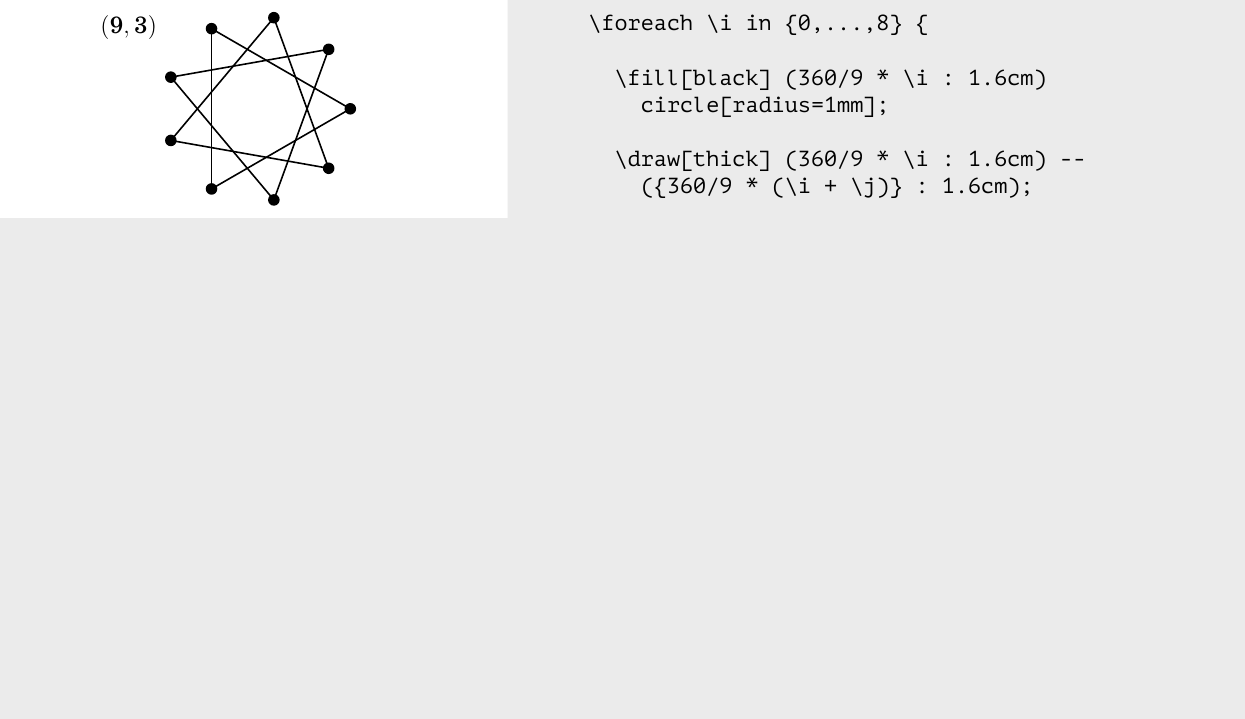
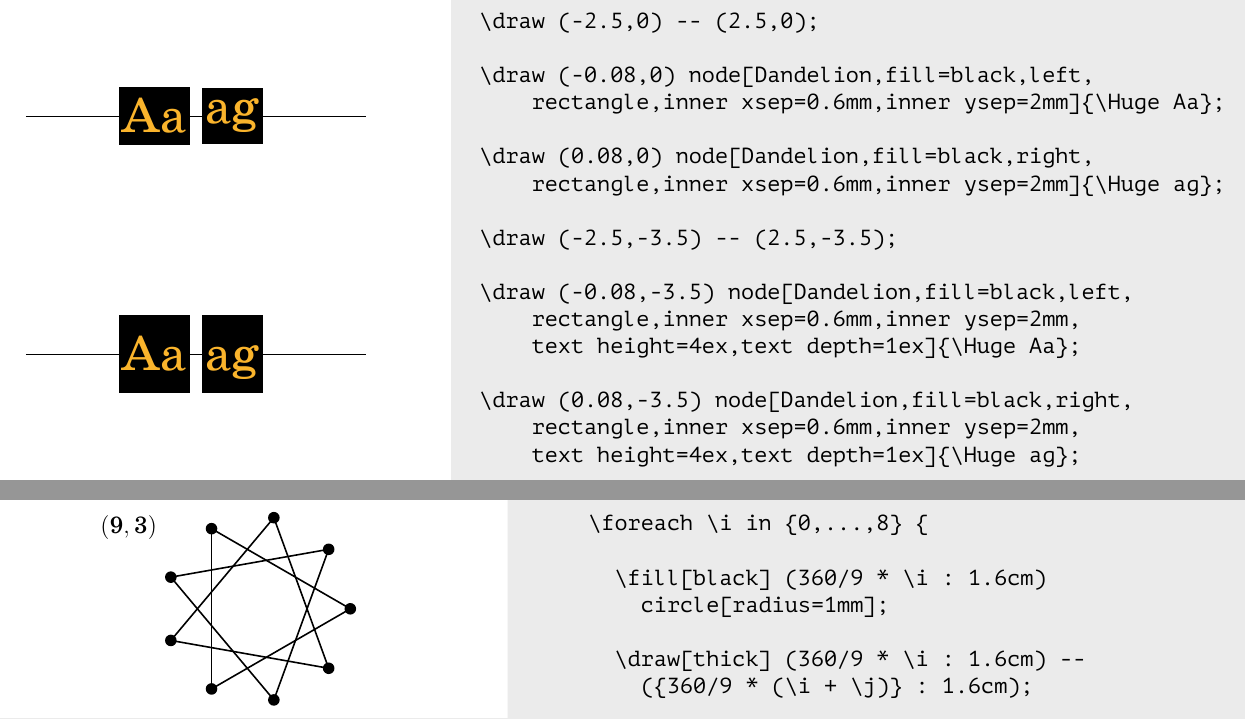
Before and after one commit to boris-a-zolotov/tikz-lesson, a LaTeX document (zba-tikz.tex, which reads assets/node-textheight.tex): part of page 1 of 3 before the commit and two parts of pages 1 and 2 of 4 after it, the two joined at a grey line, cut at the place of the change, the shorter picture padded with empty space. Compiled offline with XeLaTeX.

Commit message:
text height exercise

```diff
--- /dev/null
+++ b/assets/node-textheight.tex
@@ -0,0 +1,19 @@
+\begin{tikzex}{1.2}{14}
+\draw (-2.5,0) -- (2.5,0);
+
+\draw (-0.08,0) node[Dandelion,fill=black,left,
+    rectangle,inner xsep=0.6mm,inner ysep=2mm]{\Huge Aa};
+
+\draw (0.08,0) node[Dandelion,fill=black,right,
+    rectangle,inner xsep=0.6mm,inner ysep=2mm]{\Huge ag};
+
+\draw (-2.5,-3.5) -- (2.5,-3.5);
+
+\draw (-0.08,-3.5) node[Dandelion,fill=black,left,
+    rectangle,inner xsep=0.6mm,inner ysep=2mm,
+    text height=4ex,text depth=1ex]{\Huge Aa};
+
+\draw (0.08,-3.5) node[Dandelion,fill=black,right,
+    rectangle,inner xsep=0.6mm,inner ysep=2mm,
+    text height=4ex,text depth=1ex]{\Huge ag};
+\end{tikzex}
```
Also changed, not shown: zba-tikz.tex (+2 -0 lines), zba-tikz.pdf.
